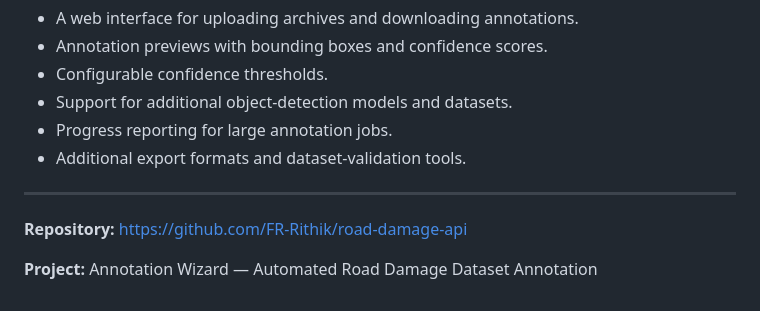
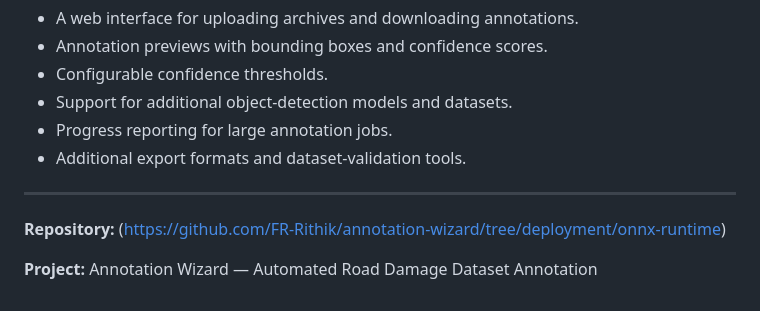
Before and after one commit to FR-Rithik/road-damage-api, a Markdown page: README.md, the part around the change. Drawn GitHub-style.

Commit message:
Update repository link in README.md

```diff
--- a/README.md
+++ b/README.md
@@ -207,6 +207,6 @@ Potential improvements include:
 
 ---
 
-**Repository:** https://github.com/FR-Rithik/road-damage-api
+**Repository:** (https://github.com/FR-Rithik/annotation-wizard/tree/deployment/onnx-runtime)
 
 **Project:** Annotation Wizard — Automated Road Damage Dataset Annotation
```
